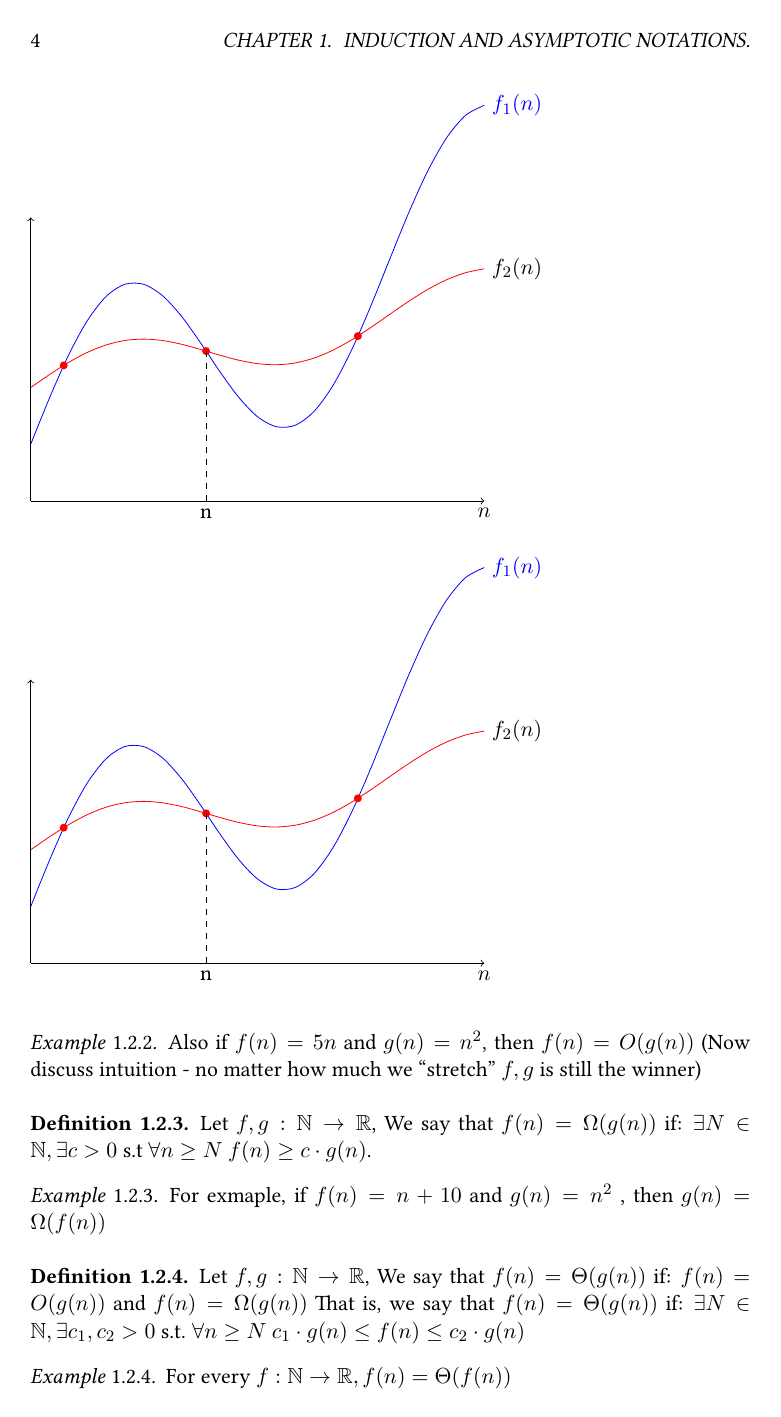
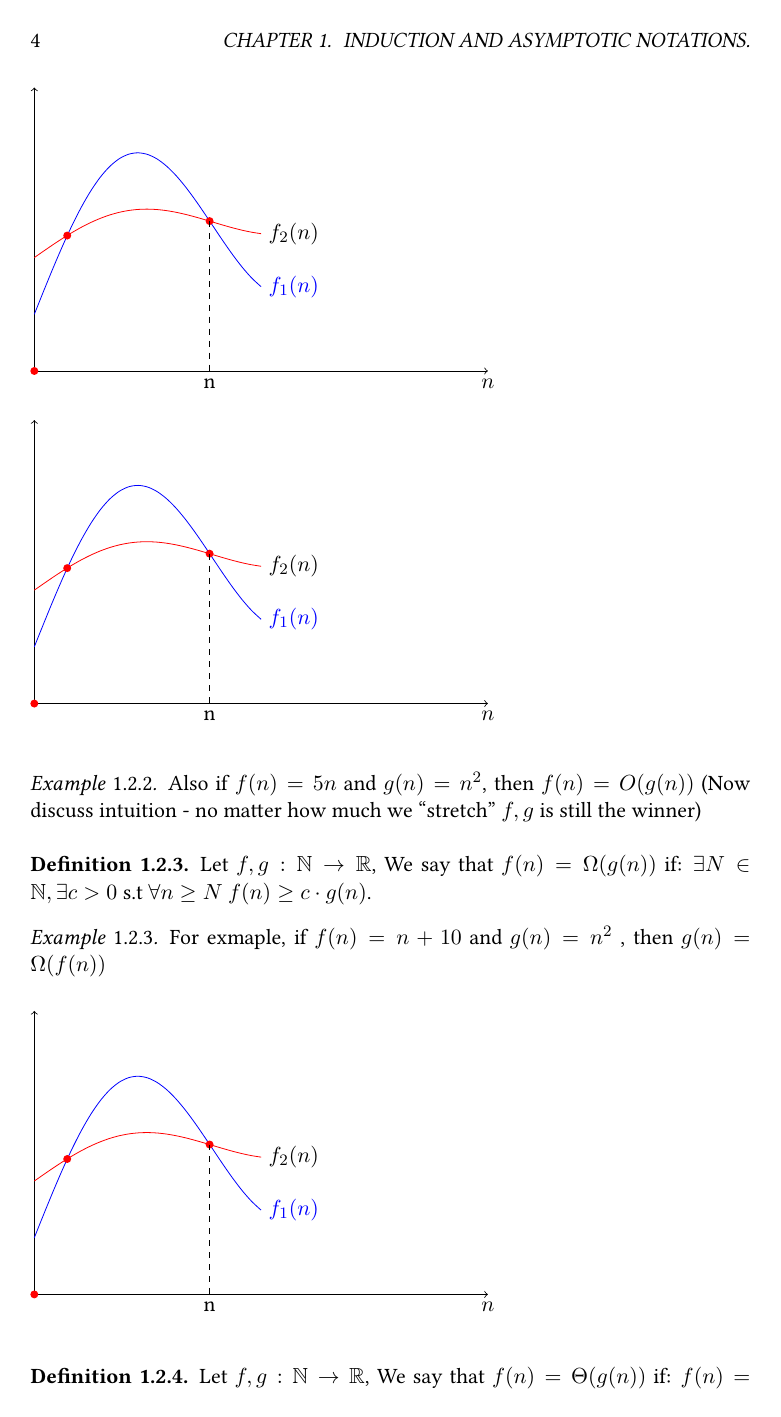
Before and after one commit to dudupo/DAST, a LaTeX thesis (tex/lectures-TA/lec-00.tex): page 4 of 6. The pictures show the PDF file pdfs/lec-00.pdf that the author committed with the source.

Commit message:
compiling -Sun Oct 20 11:29:15 AM IDT 2024

```diff
--- a/tex/lectures-TA/lec-00.tex
+++ b/tex/lectures-TA/lec-00.tex
@@ -128,14 +128,14 @@ Prove that $ \forall n \in  \mathbb{N}$:
 , then \(f(n) = O(g(n)) \) (Draw the graphs) for \(n \ge 5 \):
 \(f(n) = n + 10 \le n + 2n = 3n \le n \cdot n = n^2\)
 \end{example}
-\begin{figure}[h!]
+\begin{figure}[h]
   \label{fig:bigO}
 \begin{tikzpicture}
     \draw[->]  (0,0)coordinate(O) -- (8,0) node[anchor=north] {$n$};
     \draw[->]  (0,0) -- (0,5);
 
-\draw[domain=0:8,smooth,variable=\x,blue,name path=c1] plot ({\x},{0.5*\x+2*sin(\x r)+1})node[right]{$f_1(n)$};
-\draw[domain=0:8,smooth,variable=\x,red,name path=c2] plot ({\x},{0.2*\x+0.5*sin(\x r)+2})node[right,black]{$f_2(n)$};
+\draw[domain=0:4,smooth,variable=\x,blue,name path=c1] plot ({\x},{0.5*\x+2*sin(\x r)+1})node[right]{$f_1(n)$};
+\draw[domain=0:4,smooth,variable=\x,red,name path=c2] plot ({\x},{0.2*\x+0.5*sin(\x r)+2})node[right,black]{$f_2(n)$};
 \fill[red,name intersections={of=c1 and c2}]
     (intersection-1) circle (2pt)
     (intersection-2) circle (2pt)
@@ -155,14 +155,14 @@ We say that \(f(n) = \Omega(g(n))\) if \(g(n) = O(f(n))\), equivalently,
   Also if \( f(n) = 5n\) and \(g(n) = n^2\), then \(f(n) = O(g(n))\) (Now discuss intuition - no matter how much we “stretch” \(f, g\) is still the winner)
 \end{example}
 
-\begin{figure}[h!]
+\begin{figure}[h]
   \label{fig:bigOmega}
 \begin{tikzpicture}
     \draw[->]  (0,0)coordinate(O) -- (8,0) node[anchor=north] {$n$};
     \draw[->]  (0,0) -- (0,5);
 
-\draw[domain=0:8,smooth,variable=\x,blue,name path=c1] plot ({\x},{0.5*\x+2*sin(\x r)+1})node[right]{$f_1(n)$};
-\draw[domain=0:8,smooth,variable=\x,red,name path=c2] plot ({\x},{0.2*\x+0.5*sin(\x r)+2})node[right,black]{$f_2(n)$};
+\draw[domain=0:4,smooth,variable=\x,blue,name path=c1] plot ({\x},{0.5*\x+2*sin(\x r)+1})node[right]{$f_1(n)$};
+\draw[domain=0:4,smooth,variable=\x,red,name path=c2] plot ({\x},{0.2*\x+0.5*sin(\x r)+2})node[right,black]{$f_2(n)$};
 \fill[red,name intersections={of=c1 and c2}]
     (intersection-1) circle (2pt)
     (intersection-2) circle (2pt)
@@ -181,14 +181,14 @@ For exmaple, if \(f(n) = n + 10\) and \(g(n) = n^2\)
 , then \(g(n) = \Omega(f(n))\)
 \end{example}
 
-\begin{figure}[h!]
+\begin{figure}[h]
   \label{fig:bigTheta}
 \begin{tikzpicture}
     \draw[->]  (0,0)coordinate(O) -- (8,0) node[anchor=north] {$n$};
     \draw[->]  (0,0) -- (0,5);
 
-\draw[domain=0:8,smooth,variable=\x,blue,name path=c1] plot ({\x},{0.5*\x+2*sin(\x r)+1})node[right]{$f_1(n)$};
-\draw[domain=0:8,smooth,variable=\x,red,name path=c2] plot ({\x},{0.2*\x+0.5*sin(\x r)+2})node[right,black]{$f_2(n)$};
+\draw[domain=0:4,smooth,variable=\x,blue,name path=c1] plot ({\x},{0.5*\x+2*sin(\x r)+1})node[right]{$f_1(n)$};
+\draw[domain=0:4,smooth,variable=\x,red,name path=c2] plot ({\x},{0.2*\x+0.5*sin(\x r)+2})node[right,black]{$f_2(n)$};
 \fill[red,name intersections={of=c1 and c2}]
     (intersection-1) circle (2pt)
     (intersection-2) circle (2pt)
```
Also changed, not shown: pdfs/lec-00.pdf.
